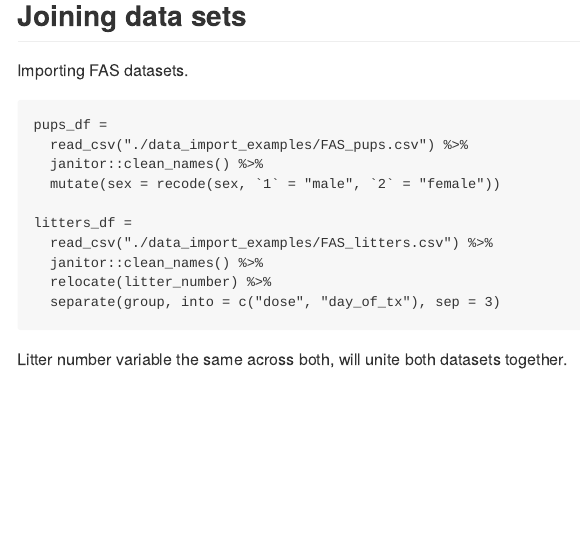
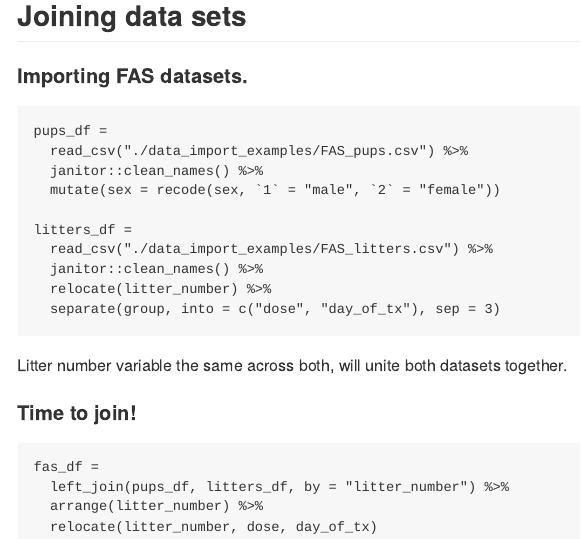
Before and after one commit to mtebben-bot/data_wrangling_i, an R Markdown document (tidydata.Rmd): the page in a window 1100 px wide, from 2080 px down. The pictures show the output file tidydata.md that the author committed with the source, drawn offline in the style of GitHub.

Commit message:
left join with FAS datasets

````diff
--- a/tidydata.Rmd
+++ b/tidydata.Rmd
@@ -104,7 +104,7 @@ lotr_tidy =
 
 ## Joining data sets
 
-Importing FAS datasets.
+#### Importing FAS datasets.
 
 ```{r_importing_FAS_datasets}
 pups_df =
@@ -119,3 +119,12 @@ litters_df =
   separate(group, into = c("dose", "day_of_tx"), sep = 3)
 ```
 Litter number variable the same across both, will unite both datasets together.
+
+#### Time to join!
+
+```{r_joining}
+fas_df =
+  left_join(pups_df, litters_df, by = "litter_number") %>%
+  arrange(litter_number) %>%
+  relocate(litter_number, dose, day_of_tx)
+```
````
Also changed, not shown: tidydata.md.
